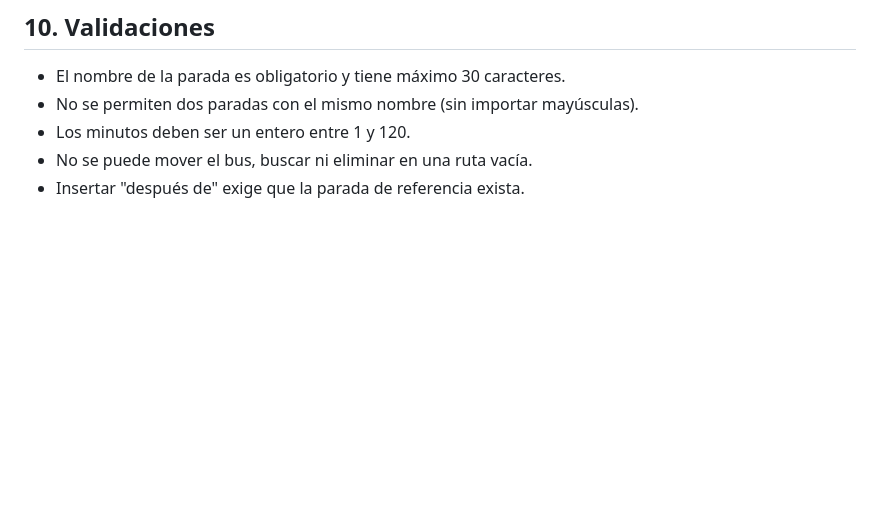
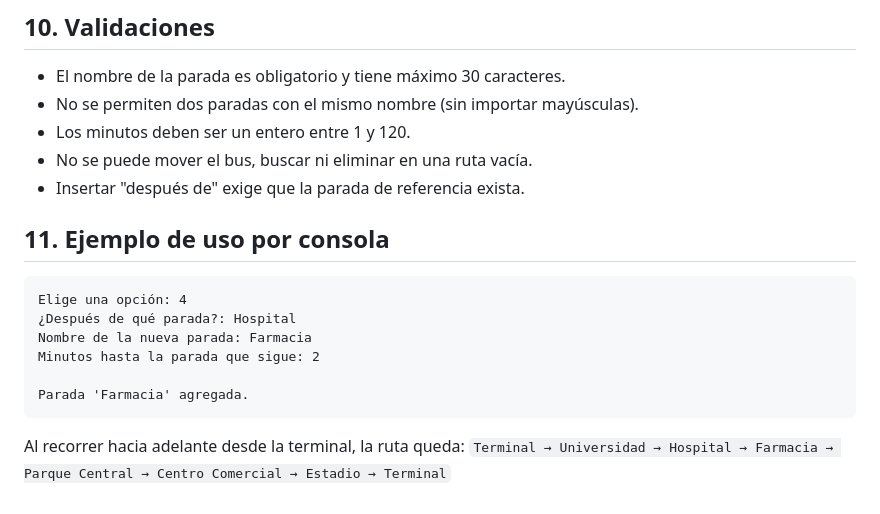
Before and after one commit to Santiago425/Taller_Listas_Circulares_DOBLES., a Markdown page: README.md, the part around the change. GitHub-like rendering; blank space fills up the shorter version.

Commit message:
Agrega ejemplo de uso por consola al README

````diff
--- a/README.md
+++ b/README.md
@@ -150,3 +150,17 @@ python -m unittest discover -s tests -v
 - Los minutos deben ser un entero entre 1 y 120.
 - No se puede mover el bus, buscar ni eliminar en una ruta vacía.
 - Insertar "después de" exige que la parada de referencia exista.
+
+## 11. Ejemplo de uso por consola
+
+```
+Elige una opción: 4
+¿Después de qué parada?: Hospital
+Nombre de la nueva parada: Farmacia
+Minutos hasta la parada que sigue: 2
+
+Parada 'Farmacia' agregada.
+```
+
+Al recorrer hacia adelante desde la terminal, la ruta queda:
+`Terminal → Universidad → Hospital → Farmacia → Parque Central → Centro Comercial → Estadio → Terminal`
````
